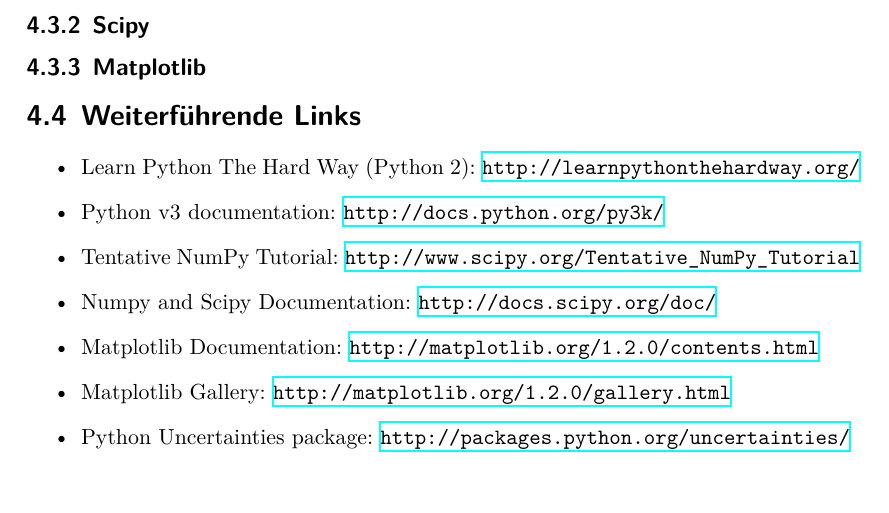
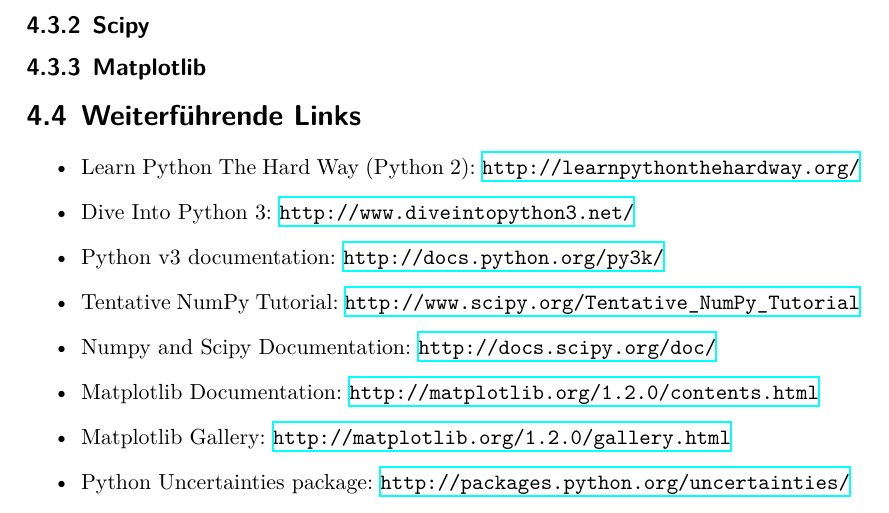
Before and after one commit to pep-dortmund/toolbox-workshop-2012, a LaTeX book (Notes/notes.tex, which reads Notes/sec_python.tex): part of page 15 of 15, cut so that both start at the same text. Compiled offline with XeLaTeX.

Commit message:
Added to diveintopython3 to links

```diff
--- a/Notes/sec_python.tex
+++ b/Notes/sec_python.tex
@@ -9,6 +9,7 @@
 \section{Weiterführende Links}
 \begin{itemize}
   \item Learn Python The Hard Way (Python 2): \url{http://learnpythonthehardway.org/}
+  \item Dive Into Python 3: \url{http://www.diveintopython3.net/}
   \item Python v3 documentation: \url{http://docs.python.org/py3k/}
   \item Tentative NumPy Tutorial: \url{http://www.scipy.org/Tentative\_NumPy\_Tutorial}
   \item Numpy and Scipy Documentation: \url{http://docs.scipy.org/doc/}
```
